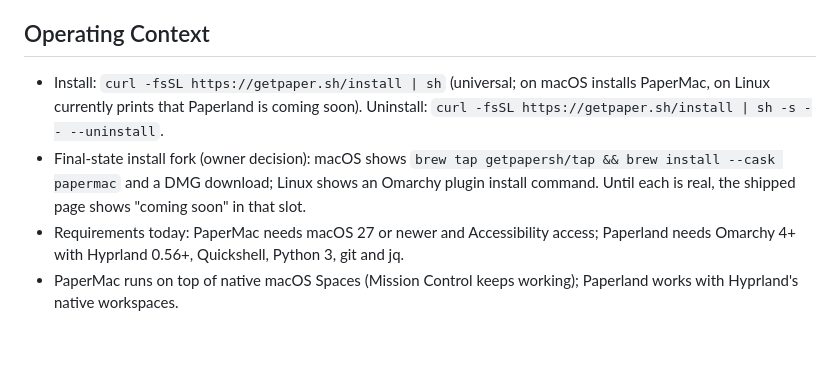
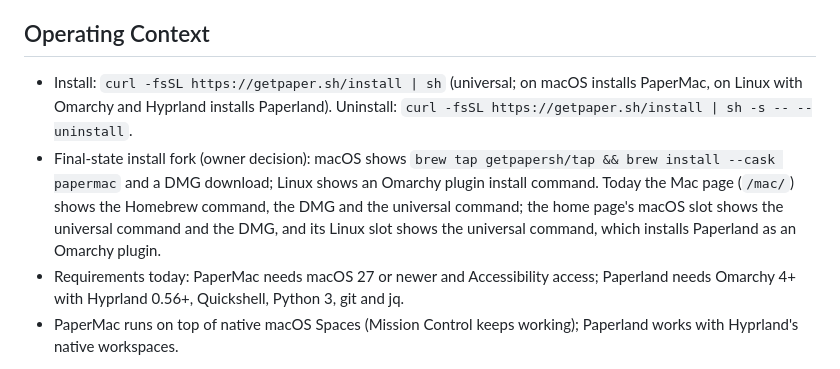
Before and after one commit to getpapersh/getpaper.sh, a Markdown page: PRODUCT.md, the part around the change. Rendered like a GitHub page; blank space fills up the shorter version.

Commit message:
docs(product): correct the install lines

```diff
--- a/PRODUCT.md
+++ b/PRODUCT.md
@@ -33,8 +33,8 @@ Infinite Canvas is the feature name; "an infinite canvas" describes the experien
 
 ## Operating Context
 
-- Install: `curl -fsSL https://getpaper.sh/install | sh` (universal; on macOS installs PaperMac, on Linux currently prints that Paperland is coming soon). Uninstall: `curl -fsSL https://getpaper.sh/install | sh -s -- --uninstall`.
-- Final-state install fork (owner decision): macOS shows `brew tap getpapersh/tap && brew install --cask papermac` and a DMG download; Linux shows an Omarchy plugin install command. Until each is real, the shipped page shows "coming soon" in that slot.
+- Install: `curl -fsSL https://getpaper.sh/install | sh` (universal; on macOS installs PaperMac, on Linux with Omarchy and Hyprland installs Paperland). Uninstall: `curl -fsSL https://getpaper.sh/install | sh -s -- --uninstall`.
+- Final-state install fork (owner decision): macOS shows `brew tap getpapersh/tap && brew install --cask papermac` and a DMG download; Linux shows an Omarchy plugin install command. Today the Mac page (`/mac/`) shows the Homebrew command, the DMG and the universal command; the home page's macOS slot shows the universal command and the DMG, and its Linux slot shows the universal command, which installs Paperland as an Omarchy plugin.
 - Requirements today: PaperMac needs macOS 27 or newer and Accessibility access; Paperland needs Omarchy 4+ with Hyprland 0.56+, Quickshell, Python 3, git and jq.
 - PaperMac runs on top of native macOS Spaces (Mission Control keeps working); Paperland works with Hyprland's native workspaces.
 
```
